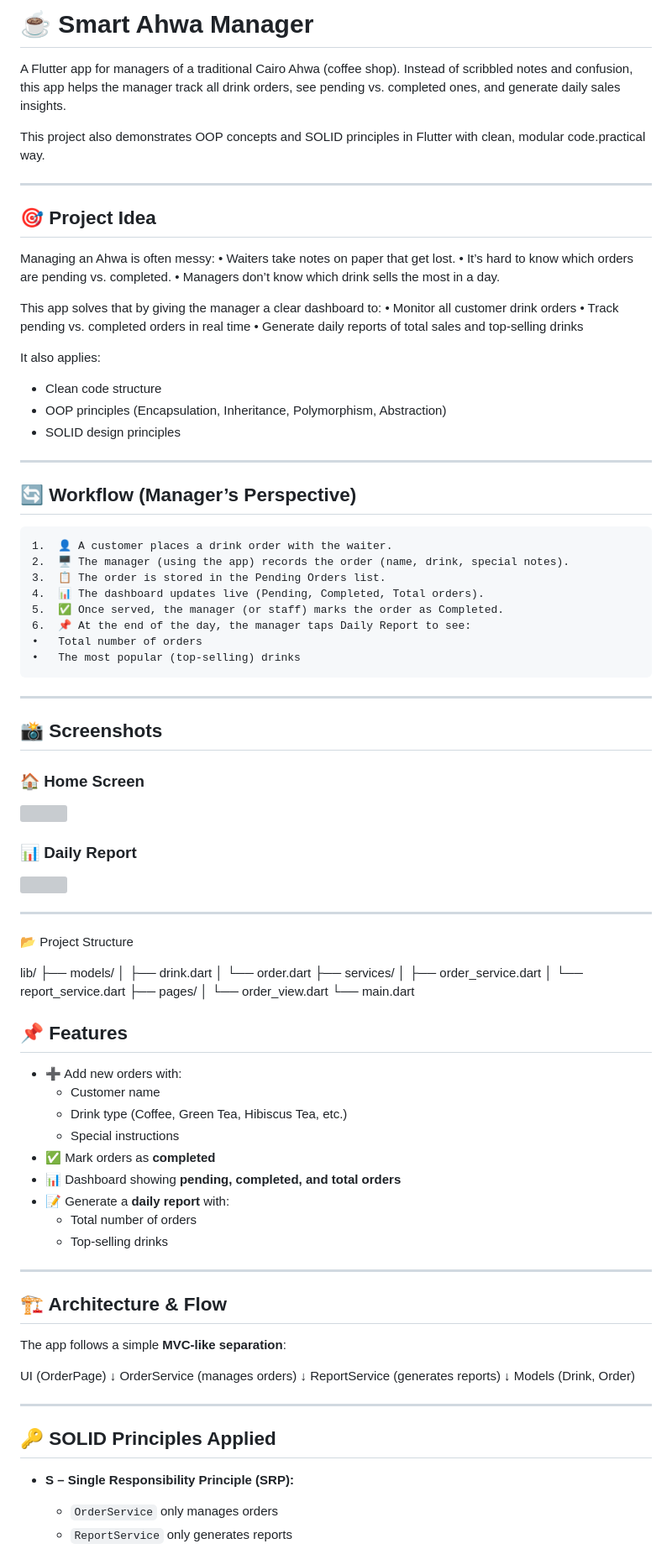
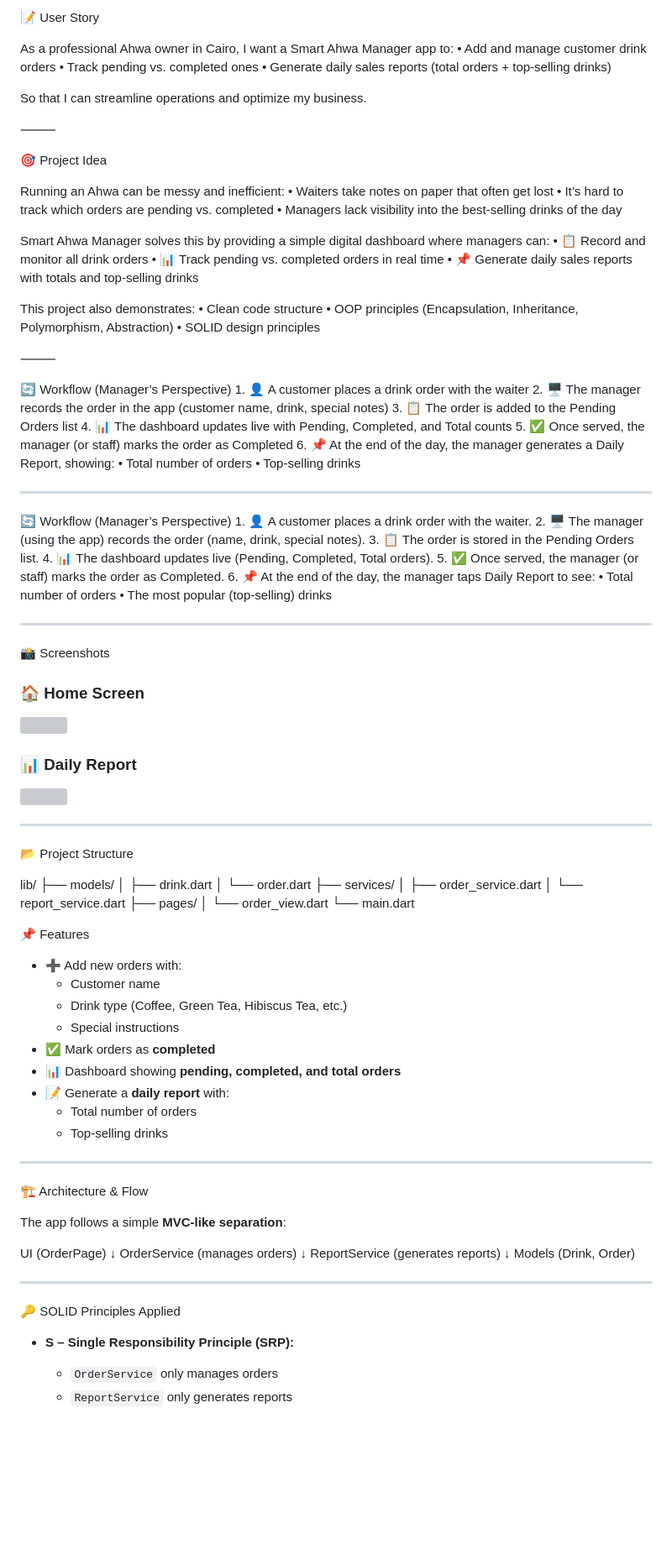
Before and after one commit to Riyam224/smart-ahwa-manager, a Markdown page: README.md, the part around one of its changes. Shown at 84% size. Drawn GitHub-style; blank space fills up the shorter version; grey boxes are pictures that could not be loaded.

```diff
--- a/README.md
+++ b/README.md
@@ -1,33 +1,46 @@
-# ☕ Smart Ahwa Manager
+📝 User Story
 
-A Flutter app for managers of a traditional Cairo Ahwa (coffee shop).
-Instead of scribbled notes and confusion, this app helps the manager track all drink orders, see pending vs. completed ones, and generate daily sales insights.
+As a professional Ahwa owner in Cairo, I want a Smart Ahwa Manager app to:
+	•	Add and manage customer drink orders
+	•	Track pending vs. completed ones
+	•	Generate daily sales reports (total orders + top-selling drinks)
 
-This project also demonstrates OOP concepts and SOLID principles in Flutter with clean, modular code.practical way.
+So that I can streamline operations and optimize my business.
+
+⸻
+
+🎯 Project Idea
+
+Running an Ahwa can be messy and inefficient:
+	•	Waiters take notes on paper that often get lost
+	•	It’s hard to track which orders are pending vs. completed
+	•	Managers lack visibility into the best-selling drinks of the day
+
+Smart Ahwa Manager solves this by providing a simple digital dashboard where managers can:
+	•	📋 Record and monitor all drink orders
+	•	📊 Track pending vs. completed orders in real time
+	•	📌 Generate daily sales reports with totals and top-selling drinks
+
+This project also demonstrates:
+	•	Clean code structure
+	•	OOP principles (Encapsulation, Inheritance, Polymorphism, Abstraction)
+	•	SOLID design principles
+
+⸻
+
+🔄 Workflow (Manager’s Perspective)
+	1.	👤 A customer places a drink order with the waiter
+	2.	🖥️ The manager records the order in the app (customer name, drink, special notes)
+	3.	📋 The order is added to the Pending Orders list
+	4.	📊 The dashboard updates live with Pending, Completed, and Total counts
+	5.	✅ Once served, the manager (or staff) marks the order as Completed
+	6.	📌 At the end of the day, the manager generates a Daily Report, showing:
+	•	Total number of orders
+	•	Top-selling drinks
 
 ---
 
-## 🎯 Project Idea
-
-Managing an Ahwa is often messy:
-	•	Waiters take notes on paper that get lost.
-	•	It’s hard to know which orders are pending vs. completed.
-	•	Managers don’t know which drink sells the most in a day.
-
-This app solves that by giving the manager a clear dashboard to:
-	•	Monitor all customer drink orders
-	•	Track pending vs. completed orders in real time
-	•	Generate daily reports of total sales and top-selling drinks
-
-It also applies:
-
-- Clean code structure
-- OOP principles (Encapsulation, Inheritance, Polymorphism, Abstraction)
-- SOLID design principles
-
----
-
-## 🔄 Workflow (Manager’s Perspective)
+🔄 Workflow (Manager’s Perspective)
 	1.	👤 A customer places a drink order with the waiter.
 	2.	🖥️ The manager (using the app) records the order (name, drink, special notes).
 	3.	📋 The order is stored in the Pending Orders list.
@@ -39,7 +52,7 @@ It also applies:
 
  ---
 
-## 📸 Screenshots
+📸 Screenshots
 
 ### 🏠 Home Screen
 
@@ -64,7 +77,7 @@ lib/
  │   └── order_view.dart
  └── main.dart
 
-## 📌 Features
+📌 Features
 
 - ➕ Add new orders with:
   - Customer name
@@ -78,7 +91,7 @@ lib/
 
 ---
 
-## 🏗 Architecture & Flow
+🏗 Architecture & Flow
 
 The app follows a simple **MVC-like separation**:
 
@@ -92,7 +105,7 @@ Models (Drink, Order)
 
 ---
 
-## 🔑 SOLID Principles Applied
+🔑 SOLID Principles Applied
 
 - **S – Single Responsibility Principle (SRP):**
   - `OrderService` only manages orders
```
Also changed, not shown: other parts of README.md (+1 -1 lines).
